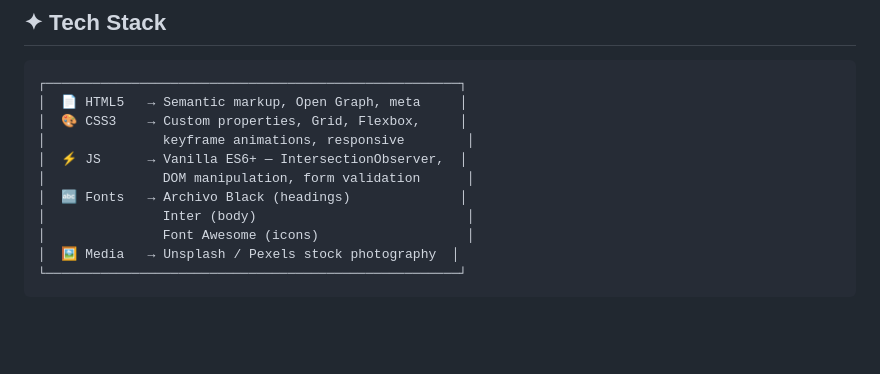
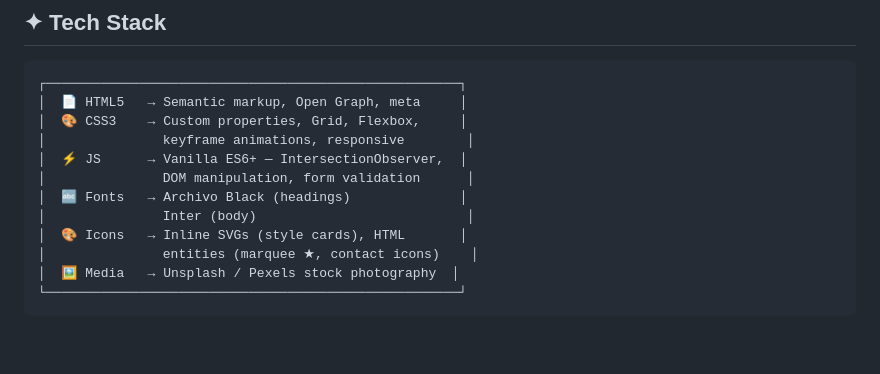
Before and after one commit to Powerisvansh/Tatto, a Markdown page: README.md, the part around one of its changes. Drawn GitHub-style.

````diff
--- a/README.md
+++ b/README.md
@@ -121,7 +127,8 @@
 │               DOM manipulation, form validation      │
 │  🔤 Fonts   → Archivo Black (headings)              │
 │               Inter (body)                           │
-│               Font Awesome (icons)                   │
+│  🎨 Icons   → Inline SVGs (style cards), HTML       │
+│               entities (marquee ★, contact icons)    │
 │  🖼️ Media   → Unsplash / Pexels stock photography  │
 └─────────────────────────────────────────────────────┘
 ```
````
Also changed, not shown: other parts of README.md (+32 -5 lines).
